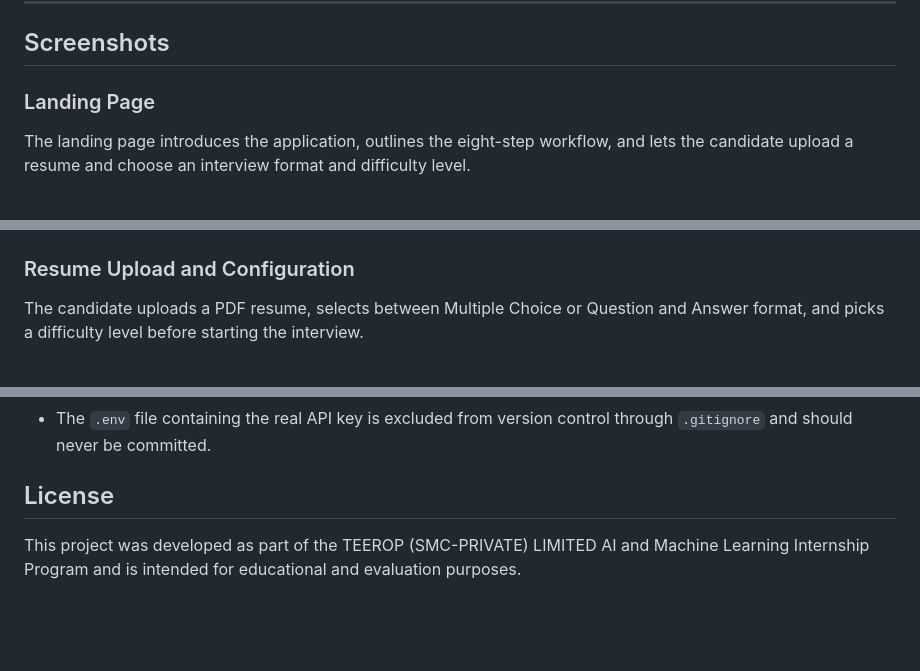
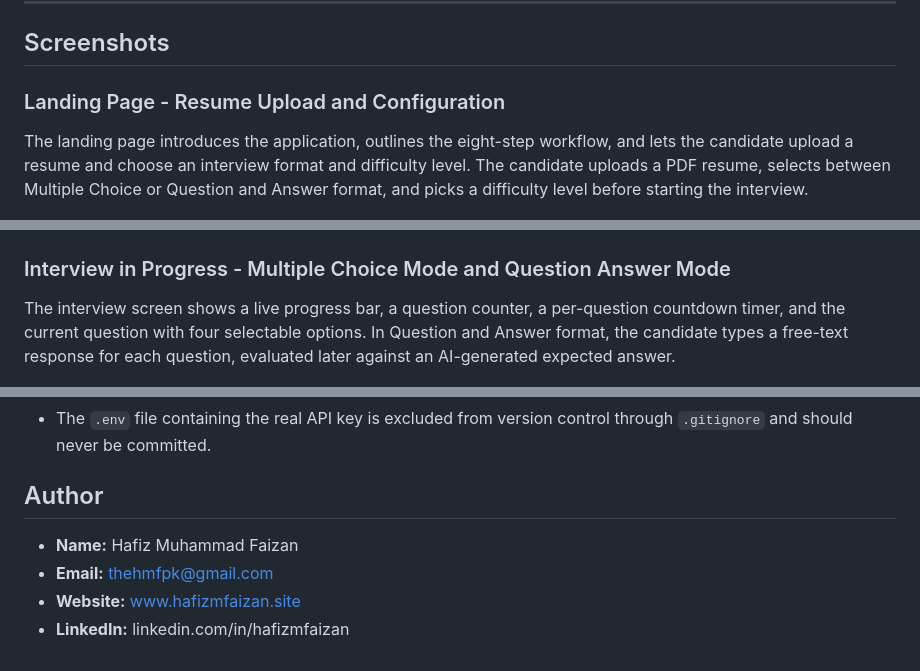
Before and after one commit to thehmfpk/ai-resume-interview-simulator, a Markdown page: README.md, 3 parts joined by grey strips. Drawn GitHub-style; blank space fills up the shorter version.

```diff
--- a/README.md
+++ b/README.md
@@ -24,15 +22,15 @@ Built for the TEEROP (SMC-PRIVATE) LIMITED AI and Machine Learning Internship Pr
 
 ## Screenshots
 
-### Landing Page
+### Landing Page - Resume Upload and Configuration
 
-The landing page introduces the application, outlines the eight-step workflow, and lets the candidate upload a resume and choose an interview format and difficulty level.
+The landing page introduces the application, outlines the eight-step workflow, and lets the candidate upload a resume and choose an interview format and difficulty level. The candidate uploads a PDF resume, selects between Multiple Choice or Question and Answer format, and picks a difficulty level before starting the interview.
 
 ![Landing page](static/img/m1.png)
 
-### Resume Upload and Configuration
+### Interview in Progress - Multiple Choice Mode and Question Answer Mode
 
-The candidate uploads a PDF resume, selects between Multiple Choice or Question and Answer format, and picks a difficulty level before starting the interview.
+The interview screen shows a live progress bar, a question counter, a per-question countdown timer, and the current question with four selectable options. In Question and Answer format, the candidate types a free-text response for each question, evaluated later against an AI-generated expected answer.
 
 ![Resume upload](static/img/m2.png)
 
@@ -226,6 +213,9 @@ Both pipelines call the Groq chat completions API independently. Either pipeline
 - Session data, including resume text, questions, and results, is stored server-side in a `.flask_session` directory. This directory is excluded from version control.
 - The `.env` file containing the real API key is excluded from version control through `.gitignore` and should never be committed.
 
-## License
+## Author
 
-This project was developed as part of the TEEROP (SMC-PRIVATE) LIMITED AI and Machine Learning Internship Program and is intended for educational and evaluation purposes.
+* **Name:** Hafiz Muhammad Faizan
+* **Email:** thehmfpk@gmail.com
+* **Website:** www.hafizmfaizan.site
+* **LinkedIn:** linkedin.com/in/hafizmfaizan
```
Also changed, not shown: other parts of README.md (+4 -17 lines).
